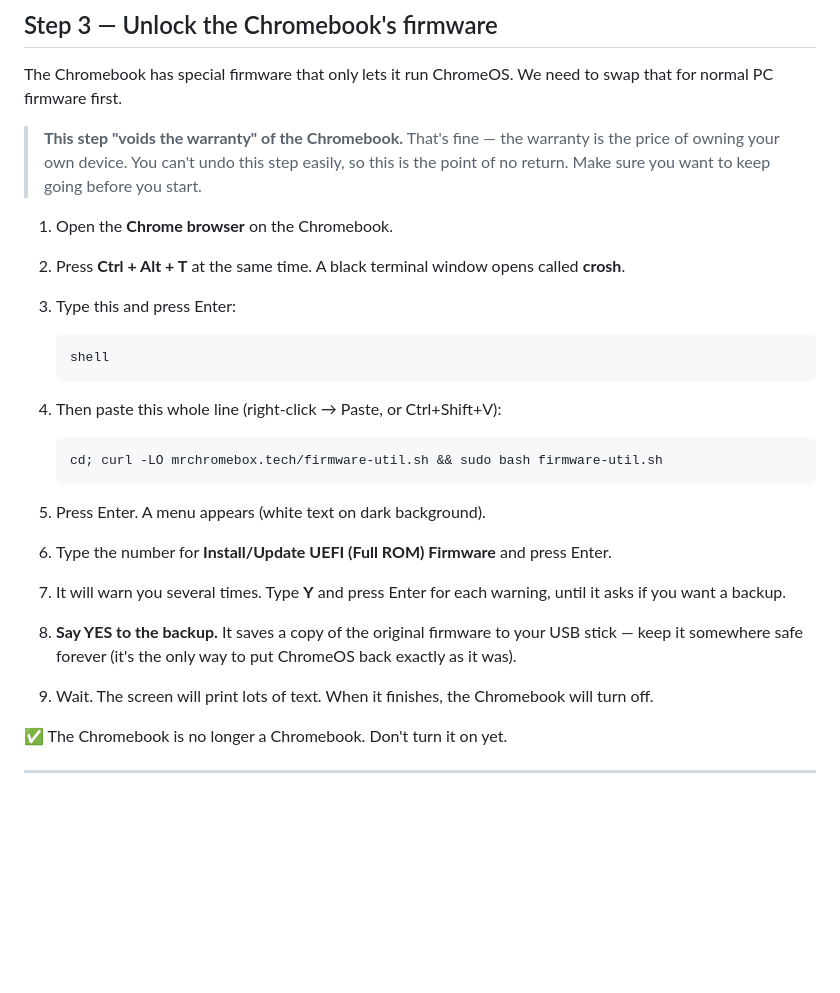
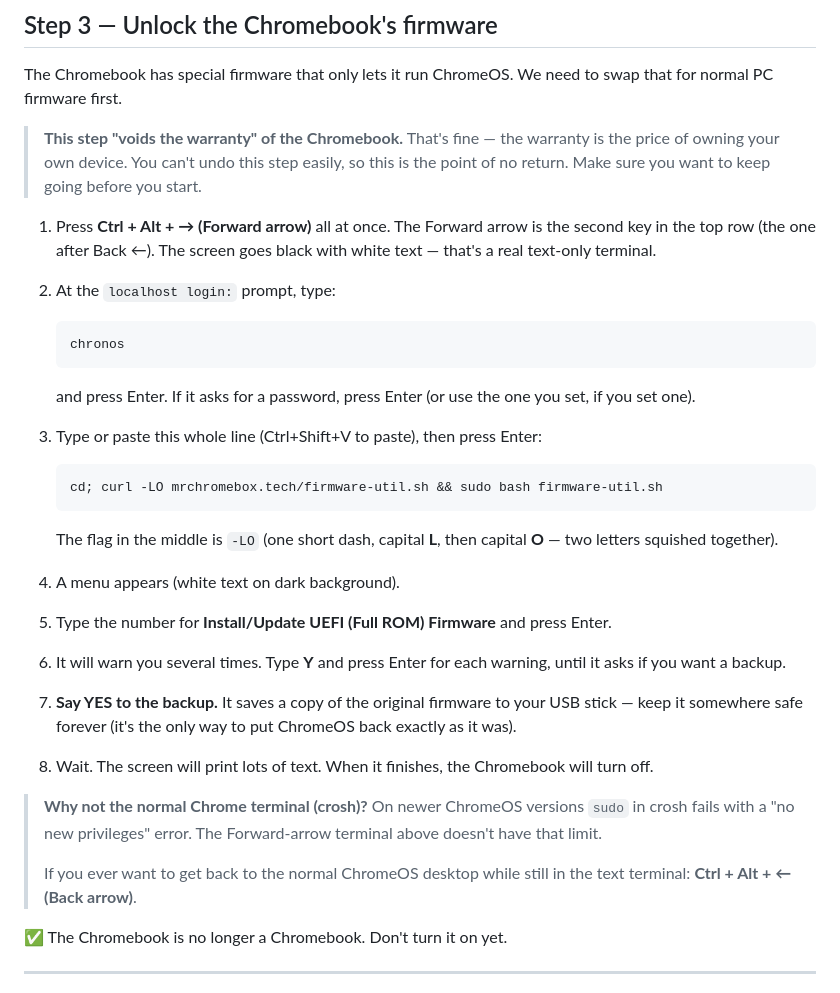
Before and after one commit to stjohnbuilds/quill-haven, a Markdown page: chromebook-os/Formattable/SETUP.md, the part around the change. Rendered like a GitHub page; blank space fills up the shorter version.

Commit message:
Switch firmware-flash step to VT2 instead of crosh
Modern ChromeOS blocks sudo in crosh with a "no new privileges" error,
which makes the Mr Chromebox script fail. Switching the default path
to VT2 (Ctrl+Alt+→, login as chronos) avoids the error entirely.
Notes the crosh limitation and how to get back to the desktop.

Co-Authored-By: Claude Sonnet 4.6 <noreply@anthropic.com>

````diff
--- a/chromebook-os/Formattable/SETUP.md
+++ b/chromebook-os/Formattable/SETUP.md
@@ -101,31 +101,43 @@ need to swap that for normal PC firmware first.
 > this step easily, so this is the point of no return. Make sure you
 > want to keep going before you start.
 
-1. Open the **Chrome browser** on the Chromebook.
-2. Press **Ctrl + Alt + T** at the same time. A black terminal window
-   opens called **crosh**.
-3. Type this and press Enter:
+1. Press **Ctrl + Alt + → (Forward arrow)** all at once. The Forward
+   arrow is the second key in the top row (the one after Back ←). The
+   screen goes black with white text — that's a real text-only terminal.
+2. At the `localhost login:` prompt, type:
 
    ```
-   shell
+   chronos
    ```
 
-4. Then paste this whole line (right-click → Paste, or Ctrl+Shift+V):
+   and press Enter. If it asks for a password, press Enter (or use the
+   one you set, if you set one).
+3. Type or paste this whole line (Ctrl+Shift+V to paste), then press
+   Enter:
 
    ```
    cd; curl -LO mrchromebox.tech/firmware-util.sh && sudo bash firmware-util.sh
    ```
 
-5. Press Enter. A menu appears (white text on dark background).
-6. Type the number for **Install/Update UEFI (Full ROM) Firmware** and
+   The flag in the middle is `-LO` (one short dash, capital **L**, then
+   capital **O** — two letters squished together).
+4. A menu appears (white text on dark background).
+5. Type the number for **Install/Update UEFI (Full ROM) Firmware** and
    press Enter.
-7. It will warn you several times. Type **Y** and press Enter for each
+6. It will warn you several times. Type **Y** and press Enter for each
    warning, until it asks if you want a backup.
-8. **Say YES to the backup.** It saves a copy of the original firmware
+7. **Say YES to the backup.** It saves a copy of the original firmware
    to your USB stick — keep it somewhere safe forever (it's the only
    way to put ChromeOS back exactly as it was).
-9. Wait. The screen will print lots of text. When it finishes, the
+8. Wait. The screen will print lots of text. When it finishes, the
    Chromebook will turn off.
+
+> **Why not the normal Chrome terminal (crosh)?** On newer ChromeOS
+> versions `sudo` in crosh fails with a "no new privileges" error. The
+> Forward-arrow terminal above doesn't have that limit.
+>
+> If you ever want to get back to the normal ChromeOS desktop while
+> still in the text terminal: **Ctrl + Alt + ← (Back arrow)**.
 
 ✅ The Chromebook is no longer a Chromebook. Don't turn it on yet.
 
````
